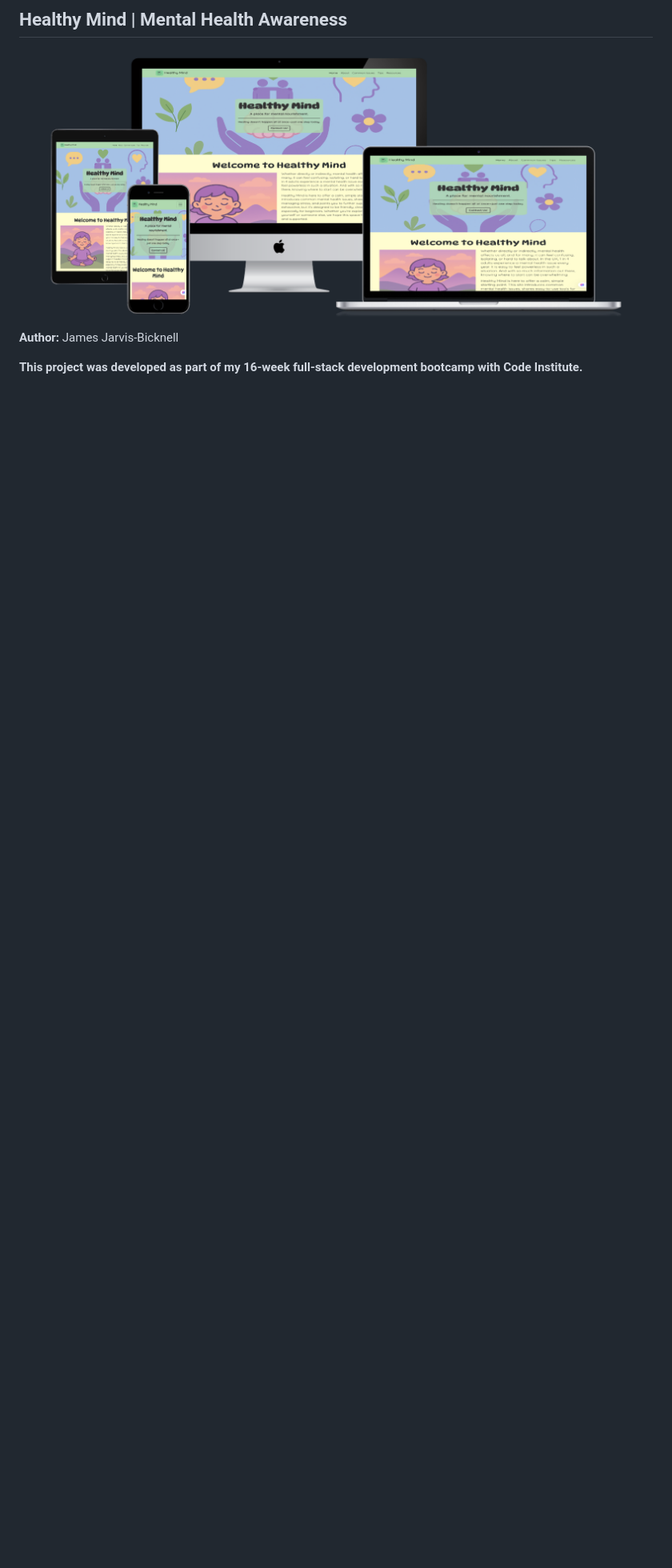
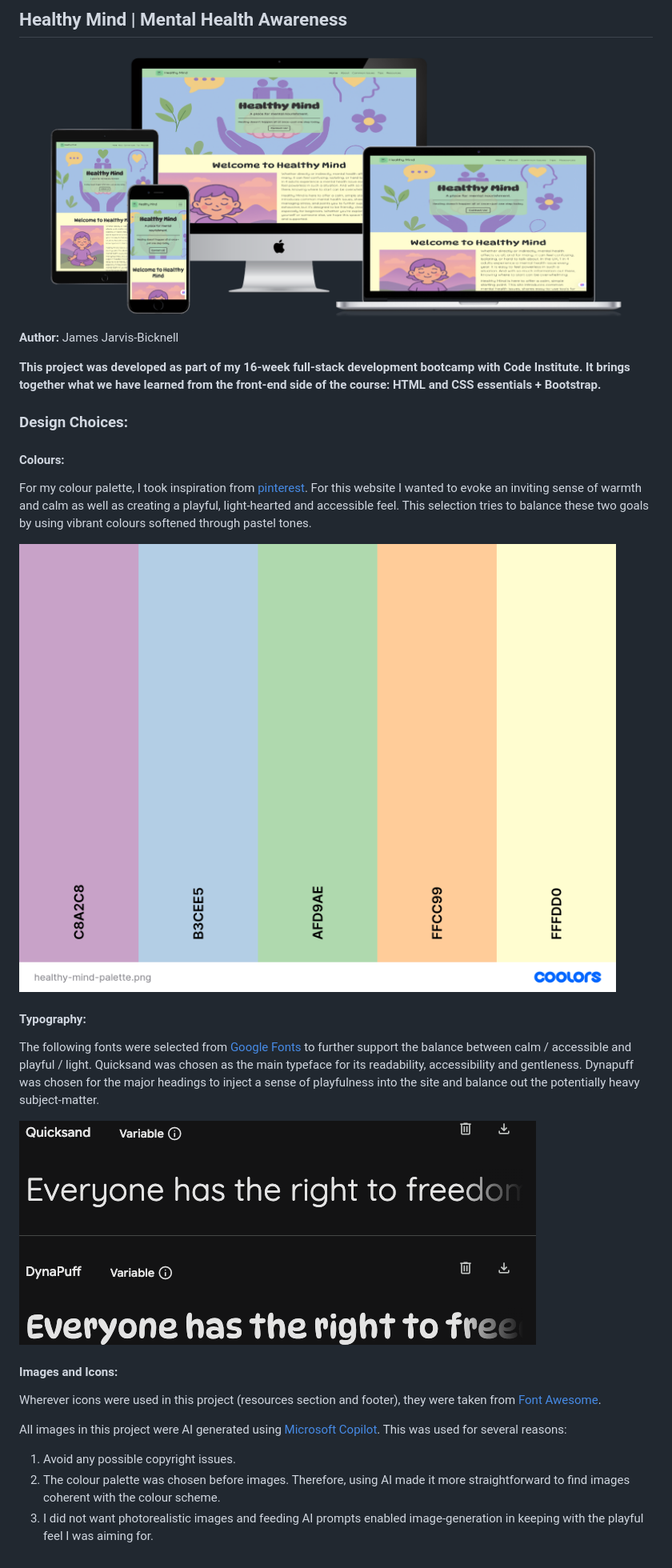
Before and after one commit to JamieJB123/mental-health-awareness-project, a Markdown page: README.md, the part around the change. Shown: that part at 80% size. GitHub-like rendering; pictures changed too: assets/readme-documentation/healthy-mind-palette.png (added), assets/readme-documentation/typography.png (added); blank space fills up the shorter version.

Commit message:
Add: additional content to readme. Design considerations: colours, typography and images/icons

```diff
--- a/README.md
+++ b/README.md
@@ -6,4 +6,27 @@
 
 **Author:** James Jarvis-Bicknell
 
-**This project was developed as part of my 16-week full-stack development bootcamp with Code Institute.**
+**This project was developed as part of my 16-week full-stack development bootcamp with Code Institute. It brings together what we have learned from the front-end side of the course: HTML and CSS essentials + Bootstrap.**
+
+### Design Choices:
+
+#### Colours:
+
+For my colour palette, I took inspiration from [pinterest](https://uk.pinterest.com/pin/823947694363170020/). For this website I wanted to evoke an inviting sense of warmth and calm as well as creating a playful, light-hearted and accessible feel. This selection tries to balance these two goals by using vibrant colours softened through pastel tones.
+
+![Colour palette rendered through coolors.co](assets/readme-documentation/healthy-mind-palette.png)
+
+#### Typography:
+
+The following fonts were selected from [Google Fonts](https://fonts.google.com/) to further support the balance between calm / accessible and playful / light. Quicksand was chosen as the main typeface for its readability, accessibility and gentleness. Dynapuff was chosen for the major headings to inject a sense of playfulness into the site and balance out the potentially heavy subject-matter.
+
+![A screenshot of the two typefaces chosen for this project](assets/readme-documentation/typography.png)
+
+#### Images and Icons:
+
+Wherever icons were used in this project (resources section and footer), they were taken from [Font Awesome](https://fontawesome.com/).
+
+All images in this project were AI generated using [Microsoft Copilot](https://copilot.microsoft.com/chats/mpxbm6uP1PJA8vUpBgf1Y). This was used for several reasons:
+1. Avoid any possible copyright issues.
+2. The colour palette was chosen before images. Therefore, using AI made it more straightforward to find images coherent with the colour scheme.
+3. I did not want photorealistic images and feeding AI prompts enabled image-generation in keeping with the playful feel I was aiming for.
```
Also changed, not shown: 1 other file.
